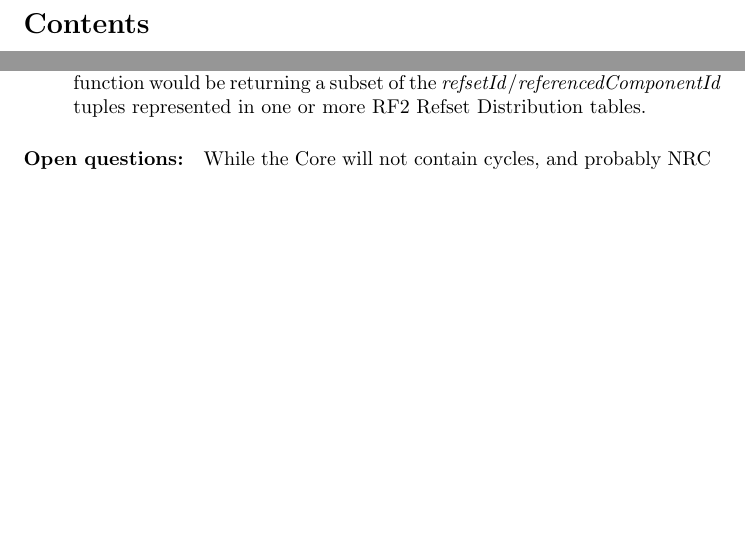
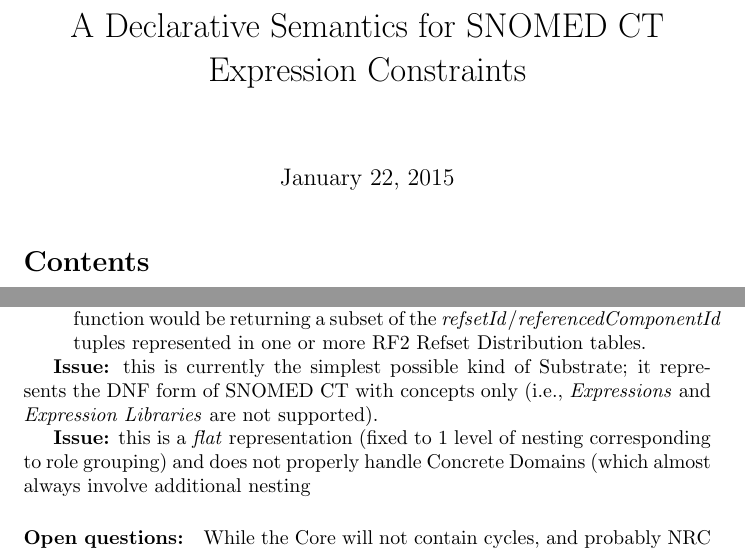
Before and after one commit to hsolbrig/FormalExpressionSpec, a LaTeX document (Spec.tex): two parts of pages 1 and 3 of 24 before the commit and two parts of pages 1 and 3 of 25 after it, joined at a grey line, cut at the place of the change, the shorter picture padded with empty space. The pictures show the PDF file Spec.pdf that the author committed with the source.

Commit message:
notes and corrections

```diff
--- a/Spec.tex
+++ b/Spec.tex
@@ -11,7 +11,10 @@
 \raggedbottom
 \include{uml_style}
 
+\title{A Declarative Semantics for SNOMED~CT Expression Constraints}
+
 \begin{document}
+\maketitle
 \tableofcontents
 
 \section{Axiomatic Data Types}
@@ -72,6 +75,11 @@ not a member of this set MUST be treated as an error.}
 \item{\textbf{refset}} The reference sets within the context of the substrate whose members are members are concept identifiers (i.e. are in $c$).  While not formally spelled out in this specification, it is assumed that the typical reference set function would be returning a subset of the $refsetId$/$referencedComponentId$ tuples represented in one or more RF2 Refset Distribution tables.
 \end{itemize}
 
+\textbf{Issue:} this is currently the simplest possible kind of Substrate; it represents the DNF form of SNOMED~CT with concepts only
+(i.e., \textit{Expressions} and \textit{Expression Libraries} are not supported).
+
+\textbf{Issue:} this is a \textit{flat} representation (fixed to 1 level of nesting corresponding to role grouping) and does not properly handle Concrete Domains (which almost always involve additional nesting
+
 \paragraph{Open questions:}
 While the Core will not contain cycles, and probably NRC Extensions will not, arbitrary extensions (e.g. as a result of handling Expression libraries) may involve cycles (or at least equivalent concepts).
 \begin{itemize}
```
Also changed, not shown: Spec.pdf, Spec.tex (1 more changed lines).
